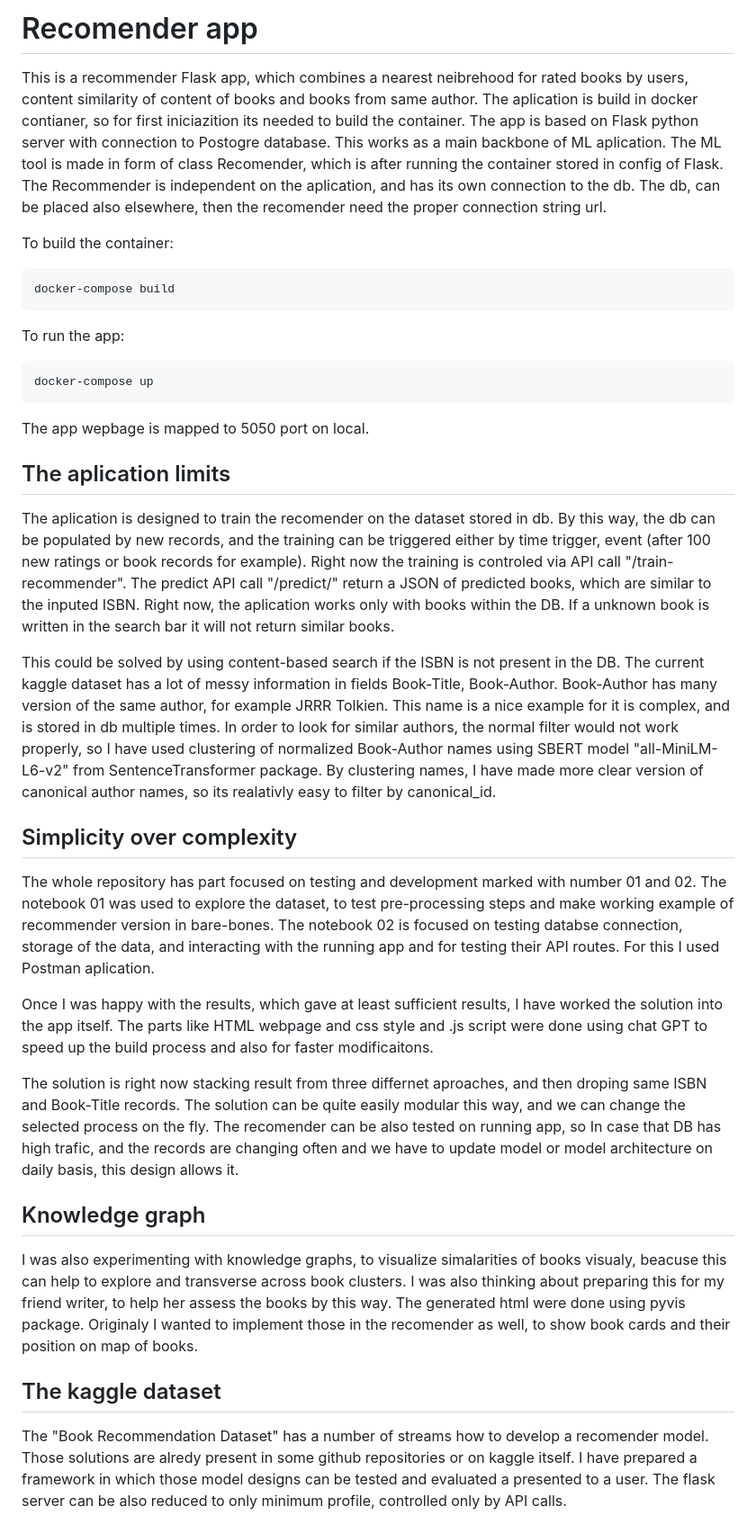
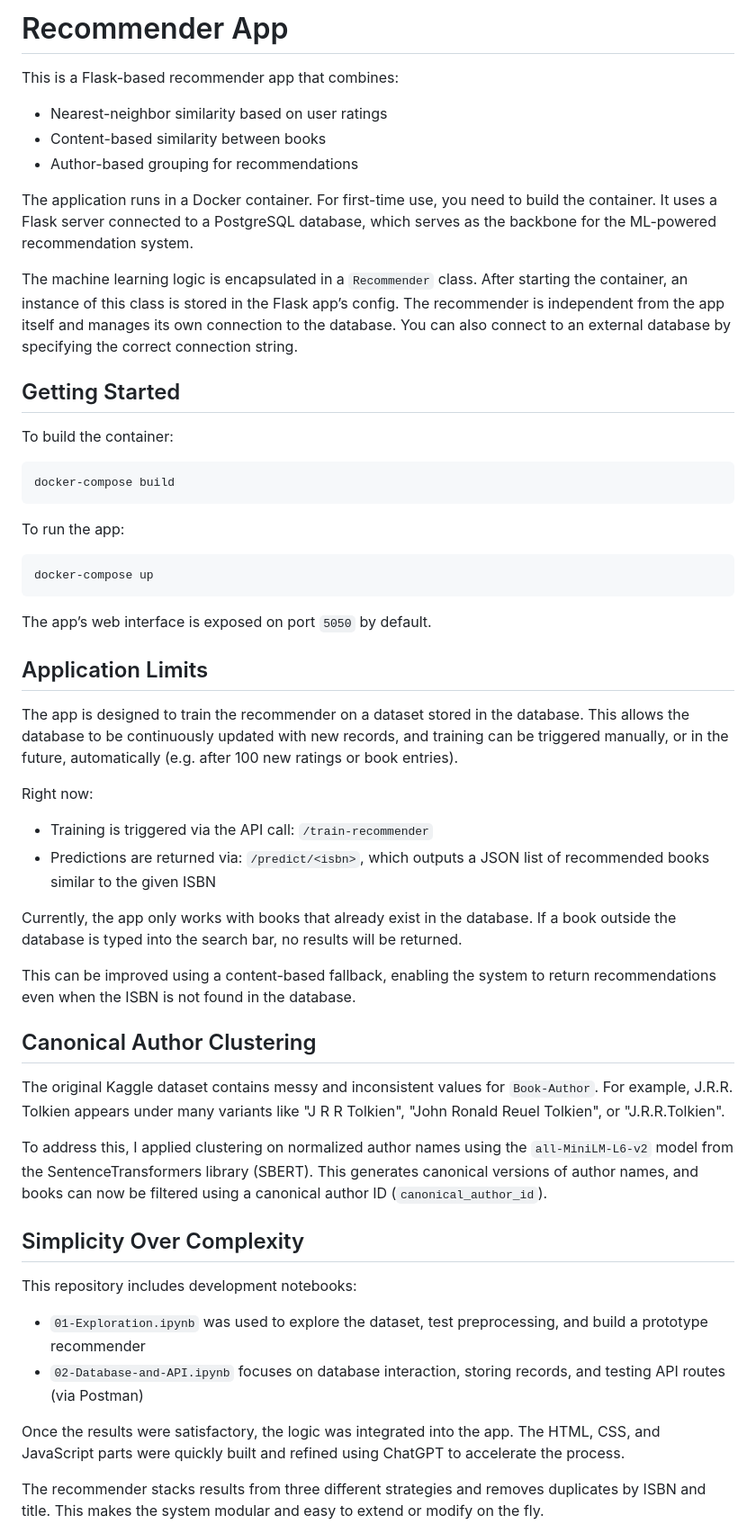
Before and after one commit to Rievil/book_recomender, a Markdown page: README.md, the part around one of its changes. Shown at 90% size. GitHub-like rendering.

````diff
--- a/README.md
+++ b/README.md
@@ -1,5 +1,15 @@
-# Recomender app
-This is a recommender Flask app, which combines a nearest neibrehood for rated books by users, content similarity of content of books and books from same author. The aplication is build in docker contianer, so for first iniciazition its needed to build the container. The app is based on Flask python server with connection to Postogre database. This works as a main backbone of ML aplication. The ML tool is made in form of class Recomender, which is after running the container stored in config of Flask. The Recommender is independent on the aplication, and has its own connection to the db. The db, can be placed also elsewhere, then the recomender need the proper connection string url.
+# Recommender App
+
+This is a Flask-based recommender app that combines:
+- Nearest-neighbor similarity based on user ratings
+- Content-based similarity between books
+- Author-based grouping for recommendations
+
+The application runs in a Docker container. For first-time use, you need to build the container. It uses a Flask server connected to a PostgreSQL database, which serves as the backbone for the ML-powered recommendation system.
+
+The machine learning logic is encapsulated in a `Recommender` class. After starting the container, an instance of this class is stored in the Flask app’s config. The recommender is independent from the app itself and manages its own connection to the database. You can also connect to an external database by specifying the correct connection string.
+
+## Getting Started
 
 To build the container:
 ```
@@ -11,22 +21,33 @@ To run the app:
 docker-compose up
 ```
 
-The app wepbage is mapped to 5050 port on local.
+The app’s web interface is exposed on port `5050` by default.
 
-## The aplication limits
-The aplication is designed to train the recomender on the dataset stored in db. By this way, the db can be populated by new records, and the training can be triggered either by time trigger, event (after 100 new ratings or book records for example). Right now the training is controled via API call "/train-recommender". The predict API call "/predict/<isbn>" return a JSON of predicted books, which are similar to the inputed ISBN. Right now, the aplication works only with books within the DB. If a unknown book is written in the search bar it will not return similar books.
+## Application Limits
 
-This could be solved by using content-based search if the ISBN is not present in the DB. The current kaggle dataset has a lot of messy information in fields Book-Title, Book-Author. Book-Author has many version of the same author, for example JRRR Tolkien. This name is a nice example for it is complex, and is stored in db multiple times. In order to look for similar authors, the normal filter would not work properly, so I have used clustering of normalized Book-Author names using SBERT model "all-MiniLM-L6-v2" from SentenceTransformer package. By clustering names, I have made more clear version of canonical author names, so its realativly easy to filter by canonical_id.
+The app is designed to train the recommender on a dataset stored in the database. This allows the database to be continuously updated with new records, and training can be triggered manually, or in the future, automatically (e.g. after 100 new ratings or book entries).
 
-## Simplicity over complexity
-The whole repository has part focused on testing and development marked with number 01 and 02. The notebook 01 was used to explore the dataset, to test pre-processing steps and make working example of recommender version in bare-bones. The notebook 02 is focused on testing databse connection, storage of the data, and interacting with the running app and for testing their API routes. For this I used Postman aplication.
+Right now:
+- Training is triggered via the API call: `/train-recommender`
+- Predictions are returned via: `/predict/<isbn>`, which outputs a JSON list of recommended books similar to the given ISBN
 
-Once I was happy with the results, which gave at least sufficient results, I have worked the solution into the app itself. The parts like HTML webpage and css style and .js script were done using chat GPT to speed up the build process and also for faster modificaitons.
+Currently, the app only works with books that already exist in the database. If a book outside the database is typed into the search bar, no results will be returned.
 
-The solution is right now stacking result from three differnet aproaches, and then droping same ISBN and Book-Title records. The solution can be quite easily modular this way, and we can change the selected process on the fly. The recomender can be also tested on running app, so In case that DB has high trafic, and the records are changing often and we have to update model or model architecture on daily basis, this design allows it.
+This can be improved using a content-based fallback, enabling the system to return recommendations even when the ISBN is not found in the database.
 
-## Knowledge graph
-I was also experimenting with knowledge graphs, to visualize simalarities of books visualy, beacuse this can help to explore and transverse across book clusters. I was also thinking about preparing this for my friend writer, to help her assess the books by this way. The generated html were done using pyvis package. Originaly I wanted to implement those in the recomender as well, to show book cards and their position on map of books.
+## Canonical Author Clustering
 
-## The kaggle dataset
-The "Book Recommendation Dataset" has a number of streams how to develop a recomender model. Those solutions are alredy present in some github repositories or on kaggle itself. I have prepared a framework in which those model designs can be tested and evaluated a presented to a user. The flask server can be also reduced to only minimum profile, controlled only by API calls.
+The original Kaggle dataset contains messy and inconsistent values for `Book-Author`. For example, J.R.R. Tolkien appears under many variants like "J R R Tolkien", "John Ronald Reuel Tolkien", or "J.R.R.Tolkien".
+
+To address this, I applied clustering on normalized author names using the `all-MiniLM-L6-v2` model from the SentenceTransformers library (SBERT). This generates canonical versions of author names, and books can now be filtered using a canonical author ID (`canonical_author_id`).
+
+## Simplicity Over Complexity
+
+This repository includes development notebooks:
+- `01-Exploration.ipynb` was used to explore the dataset, test preprocessing, and build a prototype recommender
+- `02-Database-and-API.ipynb` focuses on database interaction, storing records, and testing API routes (via Postman)
+
+Once the results were satisfactory, the logic was integrated into the app. The HTML, CSS, and JavaScript parts were quickly built and refined using ChatGPT to accelerate the process.
+
+The recommender stacks results from three different strategies and removes duplicates by ISBN and title. This makes the system modular and easy to extend or modify on the fly.
+
````
Also changed, not shown: other parts of README.md (+13 -0 lines).
